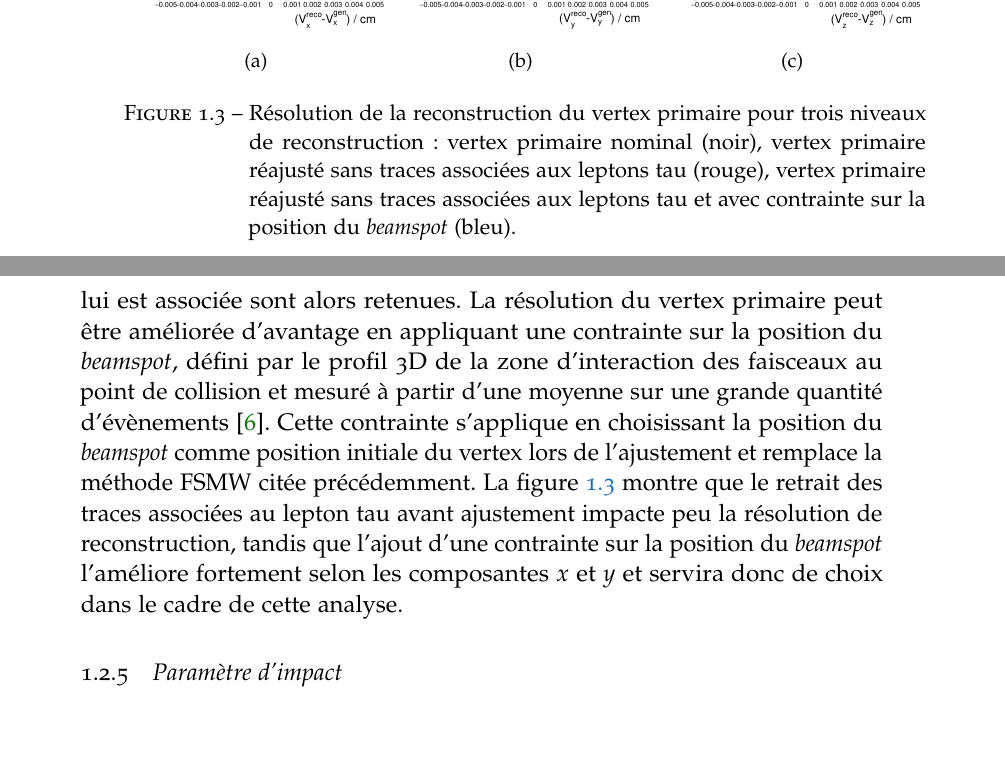
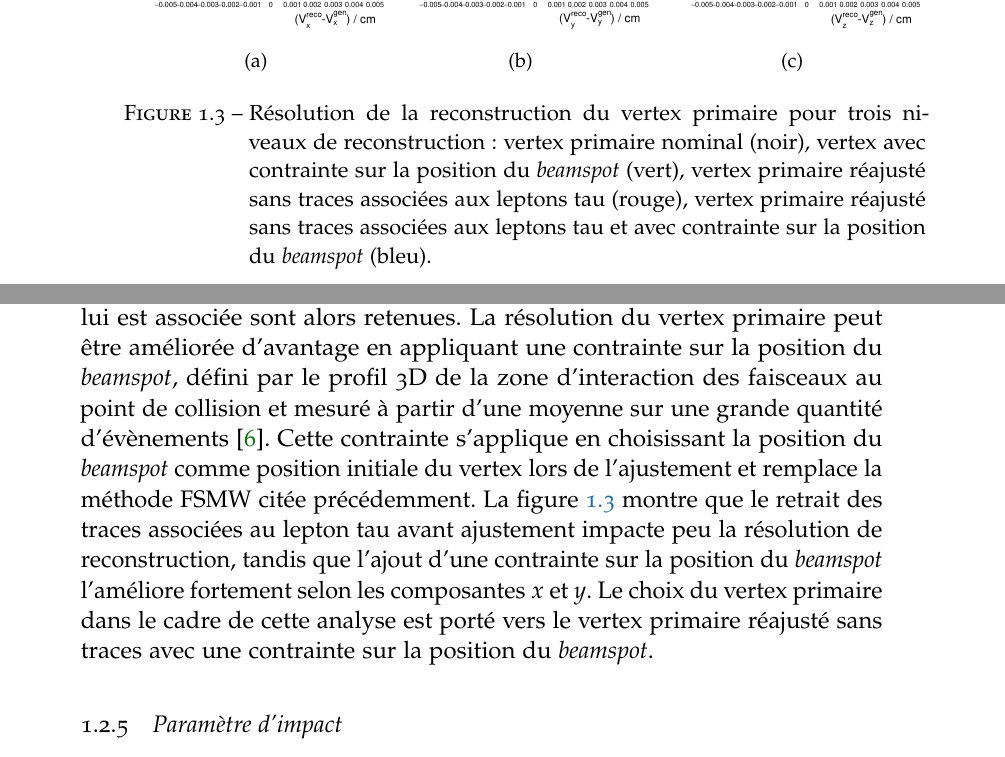
Before and after one commit to msessini/Manuscrit, a LaTeX thesis (Master.tex, which reads Chapitre7/Chap7.tex): two parts of pages 7 and 8 of 36, joined at a grey line, cut so that both start at the same text. Compiled offline with pdfLaTeX.

Commit message:
Updates from Overleaf

```diff
--- a/Chapitre7/Chap7.tex
+++ b/Chapitre7/Chap7.tex
@@ -100,11 +100,11 @@ $$\vv{E}^{miss,corr}_T=\vv{E}^{miss}_T-\Sigma_{jets}\bigl(\vv{p}_T^{corr}-\vv{p}
     \caption{}
     \vspace{0.5ex}
   \end{subfigure}
-    \caption{Résolution de la reconstruction du vertex primaire pour trois niveaux de reconstruction : vertex primaire nominal (noir), vertex primaire réajusté sans traces associées aux leptons tau (rouge), vertex primaire réajusté sans traces associées aux leptons tau et avec contrainte sur la position du \textit{beamspot} (bleu).}
+    \caption{Résolution de la reconstruction du vertex primaire pour trois niveaux de reconstruction : vertex primaire nominal (noir), vertex avec contrainte sur la position du \textit{beamspot} (vert), vertex primaire réajusté sans traces associées aux leptons tau (rouge), vertex primaire réajusté sans traces associées aux leptons tau et avec contrainte sur la position du \textit{beamspot} (bleu).}
     \label{PVreso}
 \end{figure}
 
-La reconstruction du vertex primaire (PV) permet de déterminer la position exacte de l'interaction proton-proton ayant donné lieu à un évènement et représente ainsi un enjeu crucial pour la bonne reconstruction de ce dernier. En particulier, certains éléments nécessaires à la reconstruction des observables CP tels que le paramètre d'impact ou le vecteur polarimétrique reposent sur la connaissance du vertex primaire. Deux étapes sont nécessaires durant lesquelles des ensembles de traces originaires d'un même vertex sont recherchés (regroupement), puis la meilleure estimation de la position du vertex est calculée pour chaque ensemble à partir des traces qu'il contient (ajustement). L'étape de regroupement est réalisée grâce à un algorithme basé sur le principe du \textit{deterministic annealing} (DA) \cite{annealing} visant à rechercher le minimum global d'un système possédant de nombreux degrés de liberté. Le vertex primaire est ensuite choisi en sélectionnant l'ensemble pour lequel la somme $\Sigma p_T^2$ de chaque trace est la plus grande. La position du vertex est ensuite déterminée par un ajustement des traces qui lui sont associées grâce à un algorithme nommé \textit{adaptative vertex fitter} \cite{adaptative}. Le temps de vol du lepton tau implique que ses produits de désintégration sont issus d'un vertex secondaire. Afin d'éviter un biais dans la reconstruction du vertex primaire, les traces identifiées comme provenant de la désintégration du tau sont retirées de l'ensemble lors de l'ajustement et la position du vertex est de nouveau ajustée. Une première estimation de la position du vertex est donnée par la méthode FSMW (\textit{Fraction of Sample Mode with Weights}) \cite{adaptative} avec une grande incertitude puis les traces sont ordonnées selon leur distance à cette position. Les traces sont ensuite ajoutées une par une au vertex et sa position est ajustée à chaque ajout par des filtres de Kalman. La nouvelle position du vertex est alors comparée à sa position initiale, et les traces sont pondérées selon leur compatibilité à cette nouvelle position dans le cas où l'écart avec la position initiale est significatif. Cette étape est ensuite répétée en partant de la position du vertex issue de l'itération précédente jusqu'à obtenir une position stable sur plusieurs itération, ou que le nombre maximum d'itération soit atteint. La position calculée lors de la dernière itération et l'incertitude qui lui est associée sont alors retenues. La résolution du vertex primaire peut être améliorée d'avantage en appliquant une contrainte sur la position du \textit{beamspot}, défini par le profil 3D de la zone d'interaction des faisceaux au point de collision et mesuré à partir d'une moyenne sur une grande quantité d'évènements \cite{adaptative}. Cette contrainte s'applique en choisissant la position du \textit{beamspot} comme position initiale du vertex lors de l'ajustement et remplace la méthode FSMW citée précédemment. La figure \ref{PVreso} montre que le retrait des traces associées au lepton tau avant ajustement impacte peu la résolution de reconstruction, tandis que l'ajout d'une contrainte sur la position du \textit{beamspot} l'améliore fortement selon les composantes $x$ et $y$ et servira donc de choix dans le cadre de cette analyse.
+La reconstruction du vertex primaire (PV) permet de déterminer la position exacte de l'interaction proton-proton ayant donné lieu à un évènement et représente ainsi un enjeu crucial pour la bonne reconstruction de ce dernier. En particulier, certains éléments nécessaires à la reconstruction des observables CP tels que le paramètre d'impact ou le vecteur polarimétrique reposent sur la connaissance du vertex primaire. Deux étapes sont nécessaires durant lesquelles des ensembles de traces originaires d'un même vertex sont recherchés (regroupement), puis la meilleure estimation de la position du vertex est calculée pour chaque ensemble à partir des traces qu'il contient (ajustement). L'étape de regroupement est réalisée grâce à un algorithme basé sur le principe du \textit{deterministic annealing} (DA) \cite{annealing} visant à rechercher le minimum global d'un système possédant de nombreux degrés de liberté. Le vertex primaire est ensuite choisi en sélectionnant l'ensemble pour lequel la somme $\Sigma p_T^2$ de chaque trace est la plus grande. La position du vertex est ensuite déterminée par un ajustement des traces qui lui sont associées grâce à un algorithme nommé \textit{adaptative vertex fitter} \cite{adaptative}. Le temps de vol du lepton tau implique que ses produits de désintégration sont issus d'un vertex secondaire. Afin d'éviter un biais dans la reconstruction du vertex primaire, les traces identifiées comme provenant de la désintégration du tau sont retirées de l'ensemble lors de l'ajustement et la position du vertex est de nouveau ajustée. Une première estimation de la position du vertex est donnée par la méthode FSMW (\textit{Fraction of Sample Mode with Weights}) \cite{adaptative} avec une grande incertitude puis les traces sont ordonnées selon leur distance à cette position. Les traces sont ensuite ajoutées une par une au vertex et sa position est ajustée à chaque ajout par des filtres de Kalman. La nouvelle position du vertex est alors comparée à sa position initiale, et les traces sont pondérées selon leur compatibilité à cette nouvelle position dans le cas où l'écart avec la position initiale est significatif. Cette étape est ensuite répétée en partant de la position du vertex issue de l'itération précédente jusqu'à obtenir une position stable sur plusieurs itération, ou que le nombre maximum d'itération soit atteint. La position calculée lors de la dernière itération et l'incertitude qui lui est associée sont alors retenues. La résolution du vertex primaire peut être améliorée d'avantage en appliquant une contrainte sur la position du \textit{beamspot}, défini par le profil 3D de la zone d'interaction des faisceaux au point de collision et mesuré à partir d'une moyenne sur une grande quantité d'évènements \cite{adaptative}. Cette contrainte s'applique en choisissant la position du \textit{beamspot} comme position initiale du vertex lors de l'ajustement et remplace la méthode FSMW citée précédemment. La figure \ref{PVreso} montre que le retrait des traces associées au lepton tau avant ajustement impacte peu la résolution de reconstruction, tandis que l'ajout d'une contrainte sur la position du \textit{beamspot} l'améliore fortement selon les composantes $x$ et $y$. Le choix du vertex primaire dans le cadre de cette analyse est porté vers le vertex primaire réajusté sans traces avec une contrainte sur la position du \textit{beamspot}.
 
 \subsection{Paramètre d'impact}
 \label{IPreco}
```
